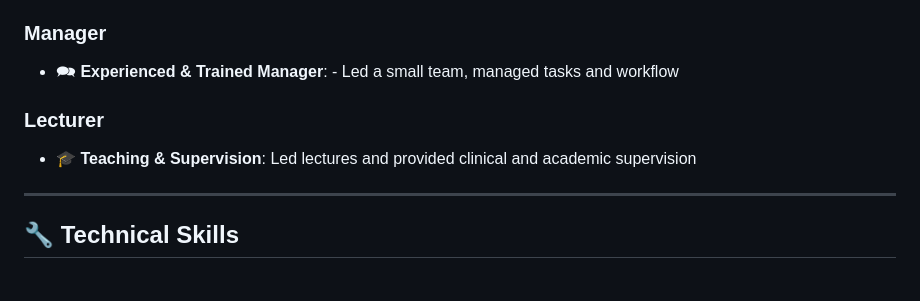
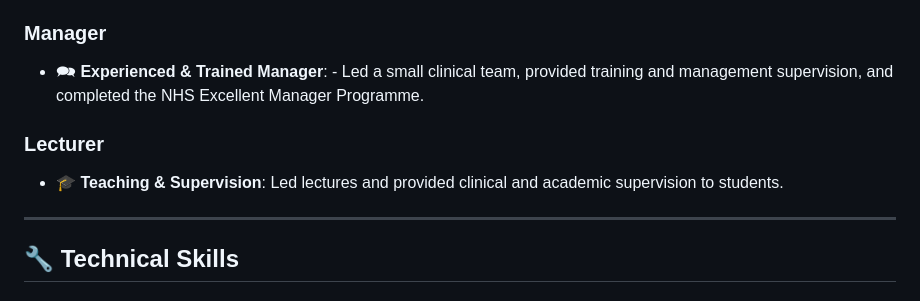
Before and after one commit to BarnabyRumbold/BarnabyRumbold, a Markdown page: README.md, the part around the change. Rendered like a GitHub page.

```diff
--- a/README.md
+++ b/README.md
@@ -28,10 +28,10 @@
 - 📈 **Data Visualization**: Created **interactive dashboards** for NHS executives using **Power BI & SQL**.
 
 ### **Manager**
-- 🗪 **Experienced & Trained Manager**: - Led a small team, managed tasks and workflow
+- 🗪 **Experienced & Trained Manager**: - Led a small clinical team, provided training and management supervision, and completed the NHS Excellent Manager Programme.
 
 ### **Lecturer**
-- 🎓 **Teaching & Supervision**: Led lectures and provided clinical and academic supervision
+- 🎓 **Teaching & Supervision**: Led lectures and provided clinical and academic supervision to students.
 
 ---
 
```
